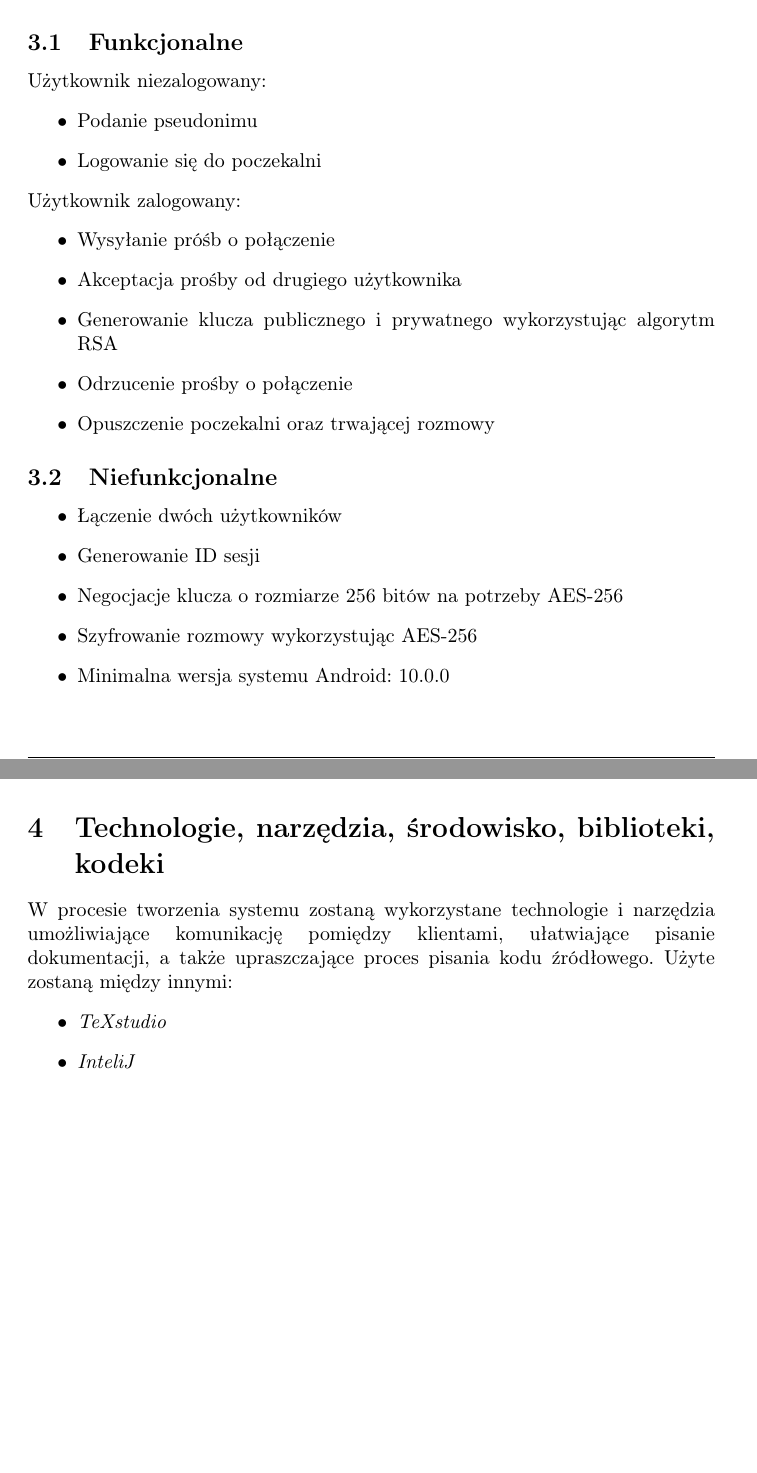
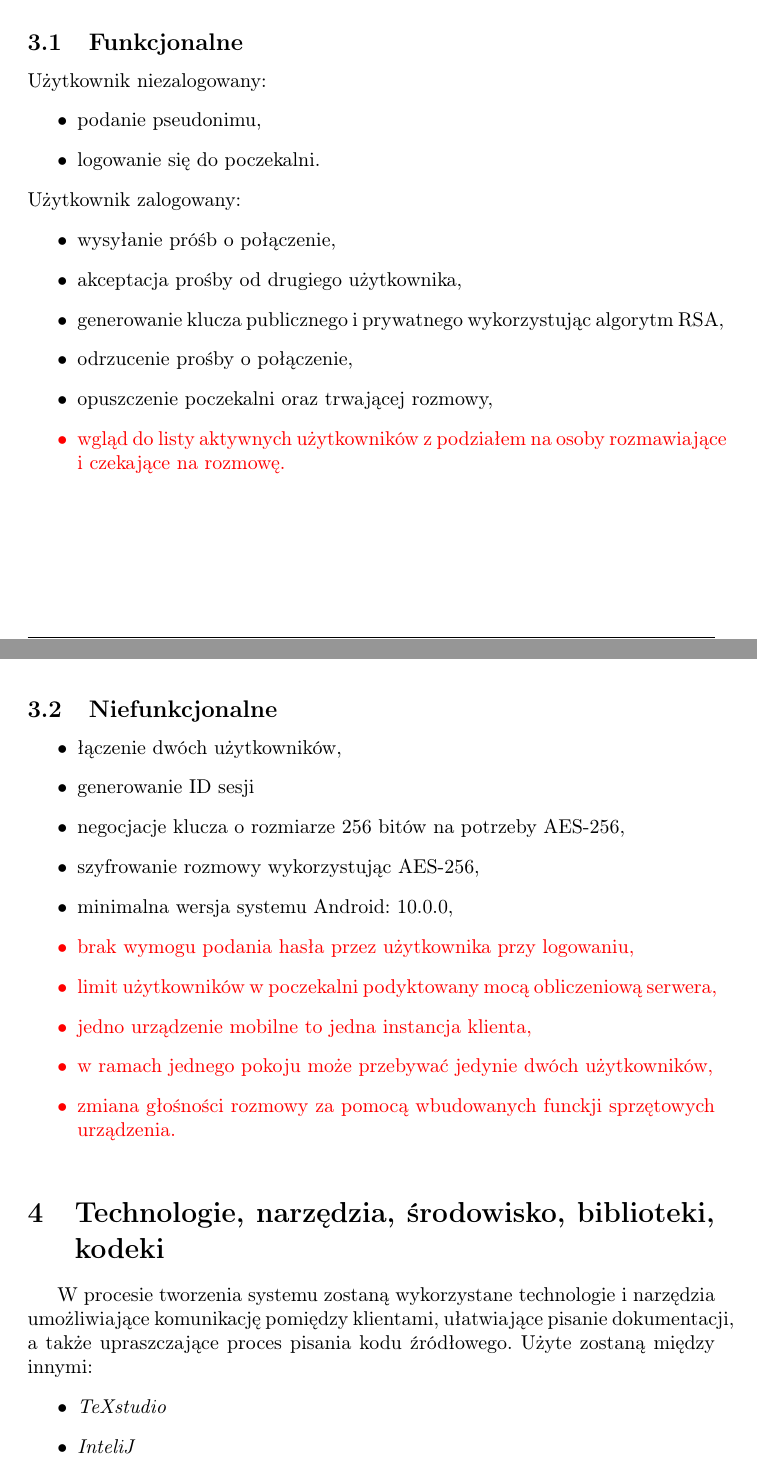
Before and after one commit to 517435708/TIP, a LaTeX document (documentation/main.tex, which reads documentation/funkcjonalne.tex, documentation/narzedzia.tex, documentation/niefunkcjonalne.tex): two parts of pages 4 and 5 of 5 before the commit and two parts of pages 4 and 5 of 6 after it, joined at a grey line, cut so that both start at the same text, the shorter picture padded with empty space. Compiled offline with pdfLaTeX.

Commit message:
dodalem wymagania i diagram

```diff
--- a/documentation/funkcjonalne.tex
+++ b/documentation/funkcjonalne.tex
@@ -1,13 +1,17 @@
-Użytkownik niezalogowany:
+\noindent Użytkownik niezalogowany:
 \begin{itemize}
-\item Podanie pseudonimu
-\item Logowanie się do poczekalni
+\item podanie pseudonimu,
+\item logowanie się do poczekalni.
 \end{itemize}
 Użytkownik zalogowany:
 \begin{itemize}
-	\item Wysyłanie próśb o połączenie
-	\item Akceptacja prośby od drugiego użytkownika
-	\item Generowanie klucza publicznego i prywatnego wykorzystując algorytm RSA
-	\item Odrzucenie prośby o połączenie
-	\item Opuszczenie poczekalni oraz trwającej rozmowy
+	\item wysyłanie próśb o połączenie,
+	\item akceptacja prośby od drugiego użytkownika,
+	\item generowanie klucza publicznego i prywatnego wykorzystując algorytm RSA,
+	\item odrzucenie prośby o połączenie,
+	\item opuszczenie poczekalni oraz trwającej rozmowy,
+	\color{red}
+	\item wgląd do listy aktywnych użytkowników z podziałem na osoby rozmawiające i czekające na rozmowę.
+
+
 \end{itemize}
--- a/documentation/main.tex
+++ b/documentation/main.tex
@@ -6,16 +6,17 @@
 \usepackage{graphicx}
 \usepackage{fancyhdr}
 \usepackage{xstring}
-
-
+\usepackage{xcolor}
+\usepackage{indentfirst}
 \usepackage[none]{hyphenat}
 
 
 \newcommand{\version}{v1.0.0}
-\newcommand{\lastPage}{4}
+\newcommand{\lastPage}{5}
 \newcommand{\tab}{\hspace{1cm}}
 \newcommand{\justy}[1]{
 \StrSubstitute{#1}{ }{ \hfill}
+
 }
 
 
@@ -88,7 +89,7 @@
 	\section{Architektura systemu}
 	\input{architektura.tex}
 	\section{Wymagania}
-	Poniżej opisane zostaną wymagania funkcjonalne i niefunkcjonalne aplikacji, z wyróżnieniem różnych stanów użytkownika.
+	\justy{Poniżej opisane zostaną wymagania funkcjonalne i niefunkcjonalne aplikacji, z wyróżnieniem różnych stanów użytkownika.}
 	\subsection{Funkcjonalne}
 	\input{funkcjonalne.tex}
 	\subsection{Niefunkcjonalne}
--- a/documentation/narzedzia.tex
+++ b/documentation/narzedzia.tex
@@ -1,4 +1,4 @@
-\justy{W procesie tworzenia systemu zostaną wykorzystane technologie i narzędzia umożliwiające komunikację pomiędzy klientami, ułatwiające pisanie dokumentacji, a także upraszczające proces pisania kodu źródłowego. Użyte }zostaną między innymi:
+W procesie tworzenia systemu zostaną wykorzystane technologie i narzędzia umożliwiające komunikację pomiędzy klientami, ułatwiające pisanie dokumentacji, a także upraszczające proces pisania kodu źródłowego. Użyte zostaną między innymi:
 \begin{itemize}
 	\item \textit{TeXstudio}
 	\item \textit{InteliJ}
--- a/documentation/niefunkcjonalne.tex
+++ b/documentation/niefunkcjonalne.tex
@@ -1,7 +1,12 @@
 \begin{itemize}
-\item Łączenie dwóch użytkowników
-\item Generowanie ID sesji
-\item Negocjacje klucza o rozmiarze 256 bitów na potrzeby AES-256
-\item Szyfrowanie rozmowy wykorzystując AES-256
-\item Minimalna wersja systemu Android: 10.0.0
+\item łączenie dwóch użytkowników,
+\item generowanie ID sesji
+\item negocjacje klucza o rozmiarze 256 bitów na potrzeby AES-256,
+\item szyfrowanie rozmowy wykorzystując AES-256,
+\item minimalna wersja systemu Android: 10.0.0,
+\color{red}
+\item brak wymogu podania hasła przez użytkownika przy logowaniu,
+\item limit użytkowników w poczekalni podyktowany mocą obliczeniową serwera,
+\item jedno urządzenie mobilne to jedna instancja klienta,	\item w ramach jednego pokoju może przebywać jedynie dwóch użytkowników,
+\item zmiana głośności rozmowy za pomocą wbudowanych funckji sprzętowych urządzenia.
 \end{itemize}
```
Also changed, not shown: documentation/architektura.tex (+4 -4 lines), documentation/charakterystyka.tex (+1 -1 lines), documentation/main.tex (5 more changed lines), 3 other files.
